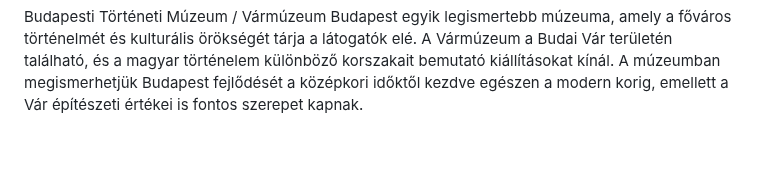
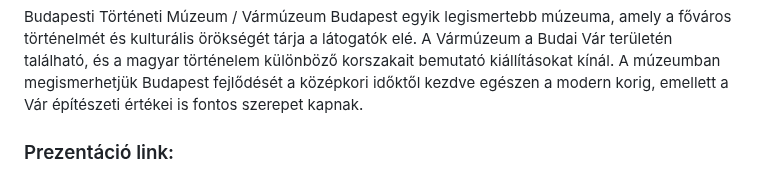
Before and after one commit to gkp332/szobrok-, a Markdown page: szobor.md, the part around the change. Rendered like a GitHub page; blank space fills up the shorter version.

```diff
--- a/szobor.md
+++ b/szobor.md
@@ -297,3 +297,6 @@ Magyar Pénzmúzeum és Látogatóközpont Budapest szívében található, és
 Népművészeti Egyesületek Szövetsége Magyarország egyik jelentős kulturális szervezete, amely a hazai népművészetet és hagyományokat őrzi és népszerűsíti. A szövetség célja a hagyományos mesterségek és népi kultúra ápolása, a különböző népművészeti ágak, mint a hímzés, fazekasság, fafaragás és szőttesek népszerűsítése. Az egyesületek közötti együttműködés elősegíti a helyi értékek megőrzését és továbbadását a jövő generációi számára.
 
 Budapesti Történeti Múzeum / Vármúzeum Budapest egyik legismertebb múzeuma, amely a főváros történelmét és kulturális örökségét tárja a látogatók elé. A Vármúzeum a Budai Vár területén található, és a magyar történelem különböző korszakait bemutató kiállításokat kínál. A múzeumban megismerhetjük Budapest fejlődését a középkori időktől kezdve egészen a modern korig, emellett a Vár építészeti értékei is fontos szerepet kapnak.
+
+
+### Prezentáció link:
```
